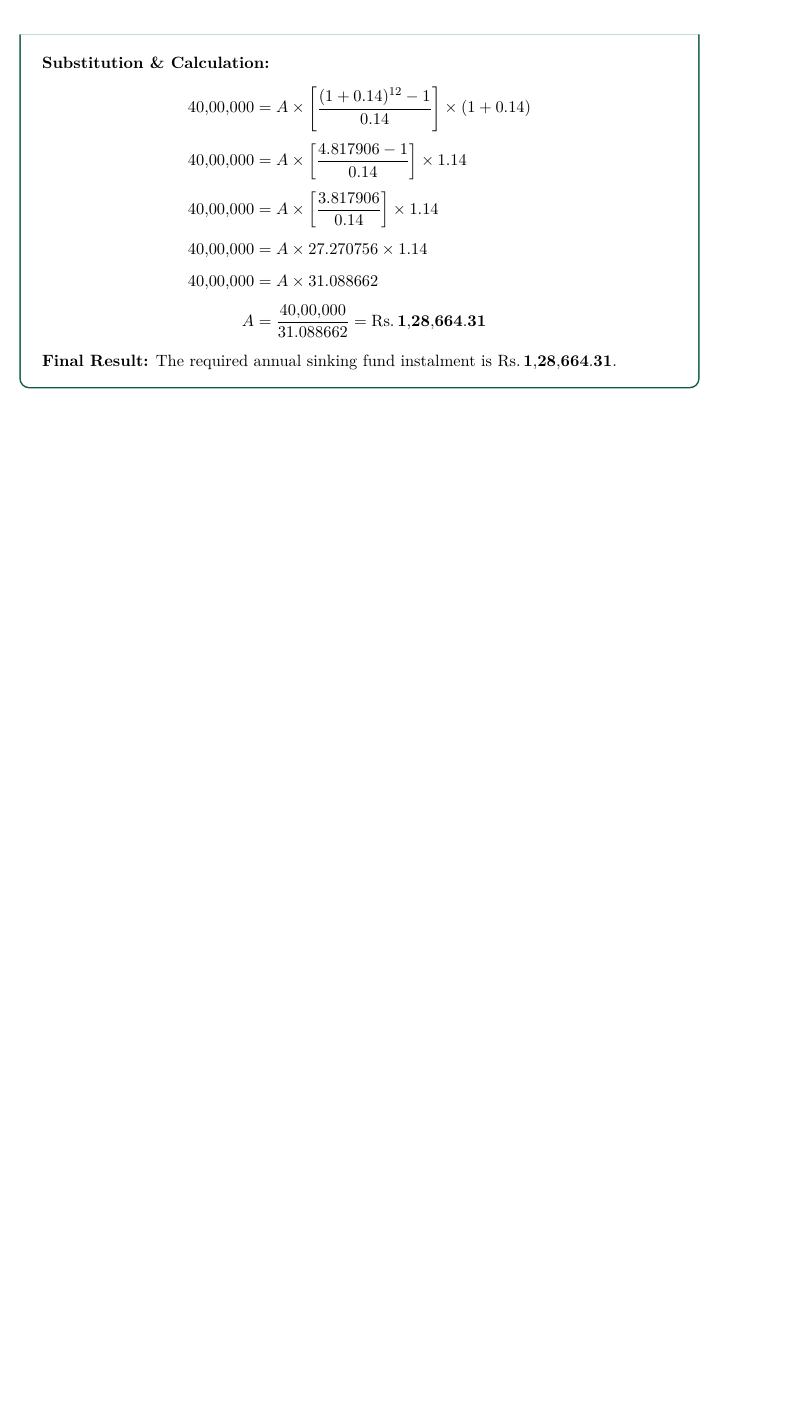
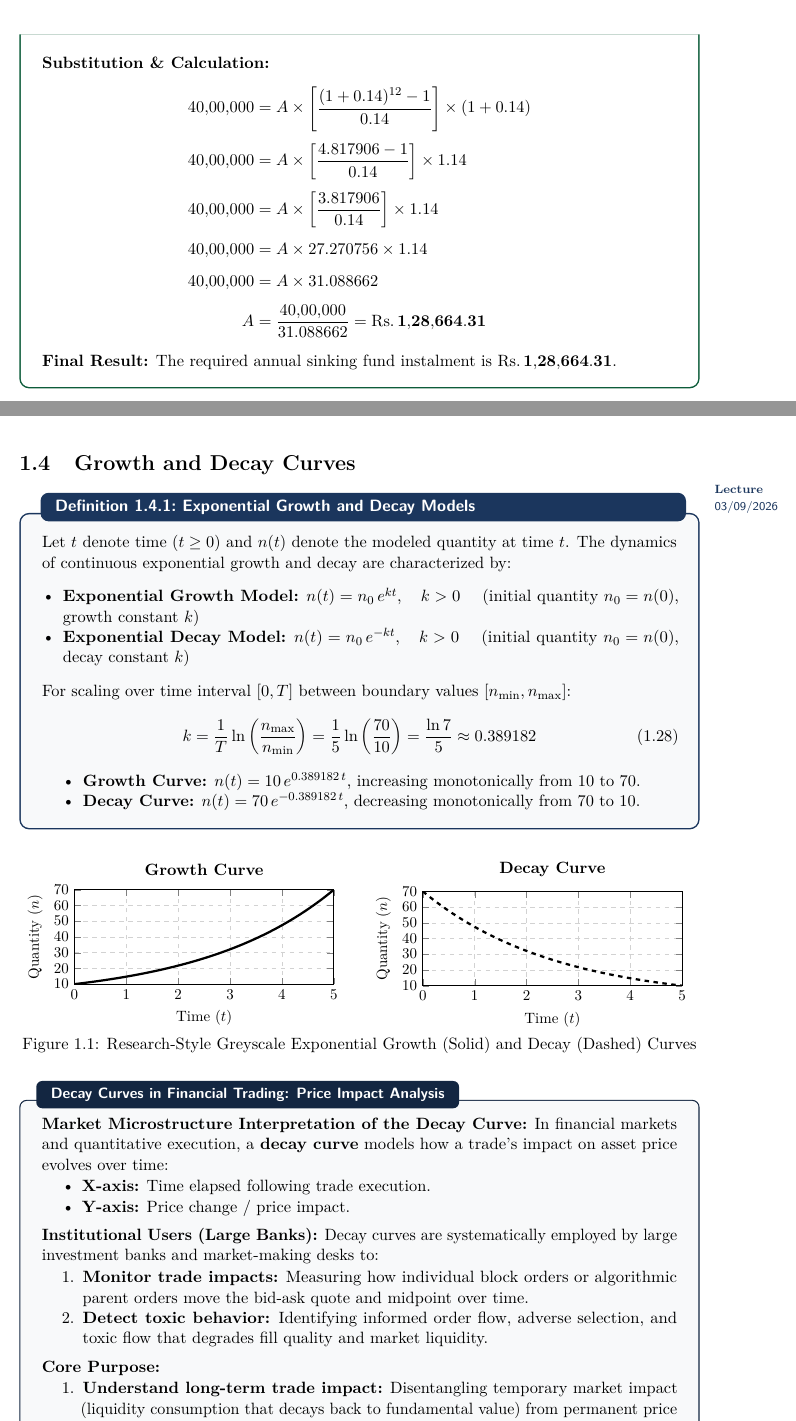
Before and after one commit to hi1r0/3rd-Semester-notes, a LaTeX document (Financial Mathematics/latex/main.tex, which reads Financial Mathematics/latex/chapters/ch01_interest_theory.tex, Financial Mathematics/latex/preamble/packages.tex): part of page 25 of 25 before the commit and two parts of pages 25 and 26 of 26 after it, the two joined at a grey line, cut so that both start at the same text, the shorter picture padded with empty space. Compiled offline with pdfLaTeX.

Commit message:
feat(financial-math): add 03/09 Growth and Decay Curves with research-style greyscale TikZ plots and trading price impact notes

```diff
--- a/Financial Mathematics/latex/chapters/ch01_interest_theory.tex
+++ b/Financial Mathematics/latex/chapters/ch01_interest_theory.tex
@@ -1192,3 +1192,109 @@ T Limited is creating a sinking fund to redeem its debentures of $\inr 40{,}00{,
 \textbf{Final Result:}
 The required annual sinking fund instalment is $\mathbf{\inr 1{,}28{,}664.31}$.
 \end{example}
+
+\newpage
+
+% ==============================================================================
+% 1.4 Growth and Decay Curves
+% ==============================================================================
+\section{Growth and Decay Curves}
+\lecturedate{03/09/2026}
+
+\begin{definition}{Exponential Growth and Decay Models}{exp_growth_decay_models}
+Let $t$ denote time ($t \ge 0$) and $n(t)$ denote the modeled quantity at time $t$. The dynamics of continuous exponential growth and decay are characterized by:
+\begin{itemize}[noitemsep, leftmargin=*]
+    \item \textbf{Exponential Growth Model:} $n(t) = n_0 \, e^{k t}, \quad k > 0$ \quad (initial quantity $n_0 = n(0)$, growth constant $k$)
+    \item \textbf{Exponential Decay Model:} $n(t) = n_0 \, e^{-k t}, \quad k > 0$ \quad (initial quantity $n_0 = n(0)$, decay constant $k$)
+\end{itemize}
+For scaling over time interval $[0, T]$ between boundary values $[n_{\min}, n_{\max}]$:
+\begin{equation}
+    k = \frac{1}{T} \ln\left(\frac{n_{\max}}{n_{\min}}\right) = \frac{1}{5} \ln\left(\frac{70}{10}\right) = \frac{\ln 7}{5} \approx 0.389182
+\end{equation}
+\begin{itemize}[noitemsep]
+    \item \textbf{Growth Curve:} $n(t) = 10 \, e^{0.389182 \, t}$, increasing monotonically from $10$ to $70$.
+    \item \textbf{Decay Curve:} $n(t) = 70 \, e^{-0.389182 \, t}$, decreasing monotonically from $70$ to $10$.
+\end{itemize}
+\end{definition}
+
+% ------------------------------------------------------------------------------
+% TikZ Pgfplots: Side-by-Side Research-Style Greyscale Plots
+% ------------------------------------------------------------------------------
+\begin{figure}[htbp]
+    \centering
+    \begin{minipage}{0.48\textwidth}
+        \centering
+        \begin{tikzpicture}
+            \begin{axis}[
+                width=\linewidth,
+                height=3.8cm,
+                title={\textbf{Growth Curve}},
+                title style={font=\normalsize\bfseries},
+                xlabel={Time ($t$)},
+                ylabel={Quantity ($n$)},
+                xmin=0, xmax=5,
+                ymin=10, ymax=70,
+                xtick={0,1,2,3,4,5},
+                ytick={10,20,30,40,50,60,70},
+                grid=major,
+                grid style={dashed, gray!35},
+                axis lines=box,
+                tick label style={font=\small},
+                label style={font=\small}
+            ]
+                \addplot[domain=0:5, samples=100, solid, line width=1.5pt, black] {10 * exp(0.389182 * x)};
+            \end{axis}
+        \end{tikzpicture}
+    \end{minipage}\hfill
+    \begin{minipage}{0.48\textwidth}
+        \centering
+        \begin{tikzpicture}
+            \begin{axis}[
+                width=\linewidth,
+                height=3.8cm,
+                title={\textbf{Decay Curve}},
+                title style={font=\normalsize\bfseries},
+                xlabel={Time ($t$)},
+                ylabel={Quantity ($n$)},
+                xmin=0, xmax=5,
+                ymin=10, ymax=70,
+                xtick={0,1,2,3,4,5},
+                ytick={10,20,30,40,50,60,70},
+                grid=major,
+                grid style={dashed, gray!35},
+                axis lines=box,
+                tick label style={font=\small},
+                label style={font=\small}
+            ]
+                \addplot[domain=0:5, samples=100, dashed, line width=1.5pt, black] {70 * exp(-0.389182 * x)};
+            \end{axis}
+        \end{tikzpicture}
+    \end{minipage}
+    \vspace{-0.7em}
+    \caption{Research-Style Greyscale Exponential Growth (Solid) and Decay (Dashed) Curves}
+    \label{fig:growth_decay_curves}
+\end{figure}
+
+\begin{formulabox}[Decay Curves in Financial Trading: Price Impact Analysis]
+\textbf{Market Microstructure Interpretation of the Decay Curve:}
+In financial markets and quantitative execution, a \textbf{decay curve} models how a trade's impact on asset price evolves over time:
+\begin{itemize}[noitemsep, topsep=1pt]
+    \item \textbf{X-axis:} Time elapsed following trade execution.
+    \item \textbf{Y-axis:} Price change / price impact.
+\end{itemize}
+
+\vspace{0.4em}
+\textbf{Institutional Users (Large Banks):}
+Decay curves are systematically employed by large investment banks and market-making desks to:
+\begin{enumerate}[noitemsep, topsep=1pt]
+    \item \textbf{Monitor trade impacts:} Measuring how individual block orders or algorithmic parent orders move the bid-ask quote and midpoint over time.
+    \item \textbf{Detect toxic behavior:} Identifying informed order flow, adverse selection, and toxic flow that degrades fill quality and market liquidity.
+\end{enumerate}
+
+\vspace{0.4em}
+\textbf{Core Purpose:}
+\begin{enumerate}[noitemsep, topsep=1pt]
+    \item \textbf{Understand long-term trade impact:} Disentangling temporary market impact (liquidity consumption that decays back to fundamental value) from permanent price impact (information revelation).
+    \item \textbf{Ensure market stability:} Managing institutional execution schedules (e.g. TWAP/VWAP/POV) to prevent excessive volatility and preserve market stability.
+\end{enumerate}
+\end{formulabox}
--- a/Financial Mathematics/latex/preamble/packages.tex
+++ b/Financial Mathematics/latex/preamble/packages.tex
@@ -22,6 +22,9 @@
 
 % Colorful boxes and graphics
 \usepackage{graphicx}
+\usepackage{tikz}
+\usepackage{pgfplots}
+\pgfplotsset{compat=1.18}
 \usepackage{tcolorbox}
 \tcbuselibrary{skins, theorems, breakable}
 \usepackage{xcolor}
```
Also changed, not shown: Financial Mathematics/latex/README.md, Financial Mathematics/latex/main.pdf, Global Financial Management/latex/main.pdf, ML/QF_ML_U2_tree_based_models_note 1.pdf (added), Time Series/ML_PPT_U1_KNN.pdf (added), Time Series/QF_ML_U1_KNN_Ass_Q.pdf (added), 3 other files.
